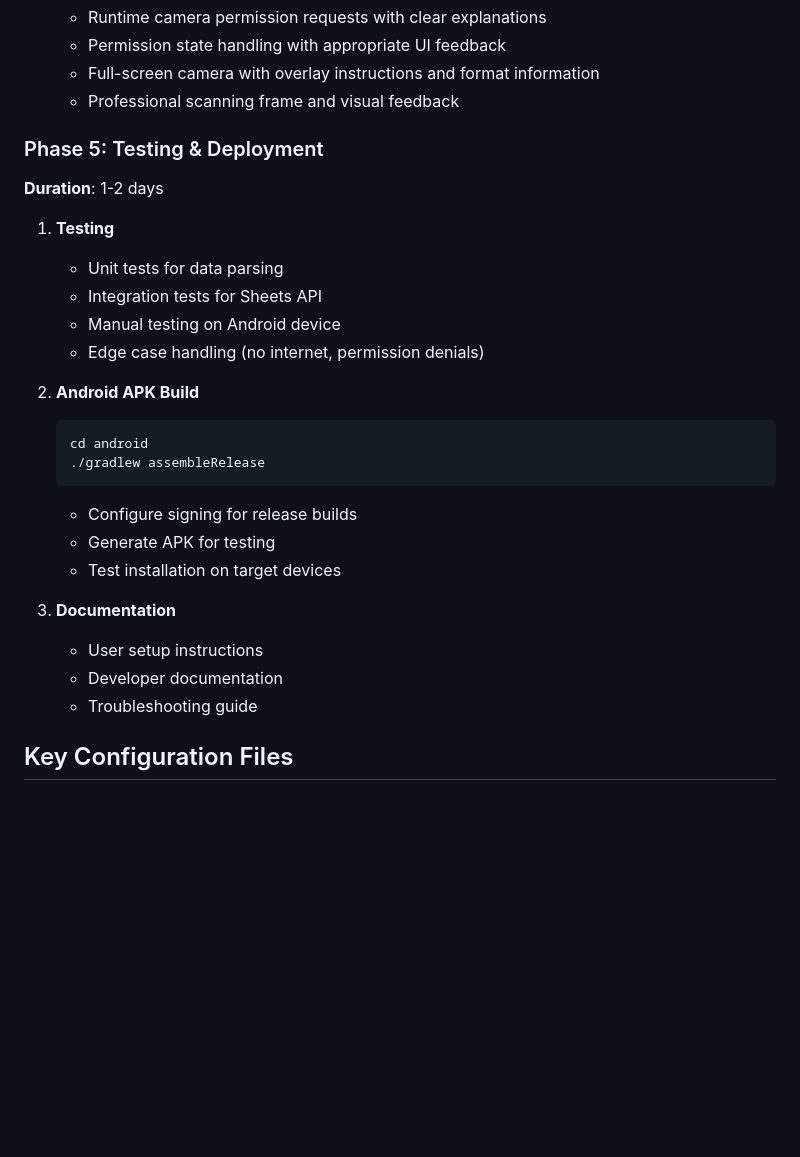
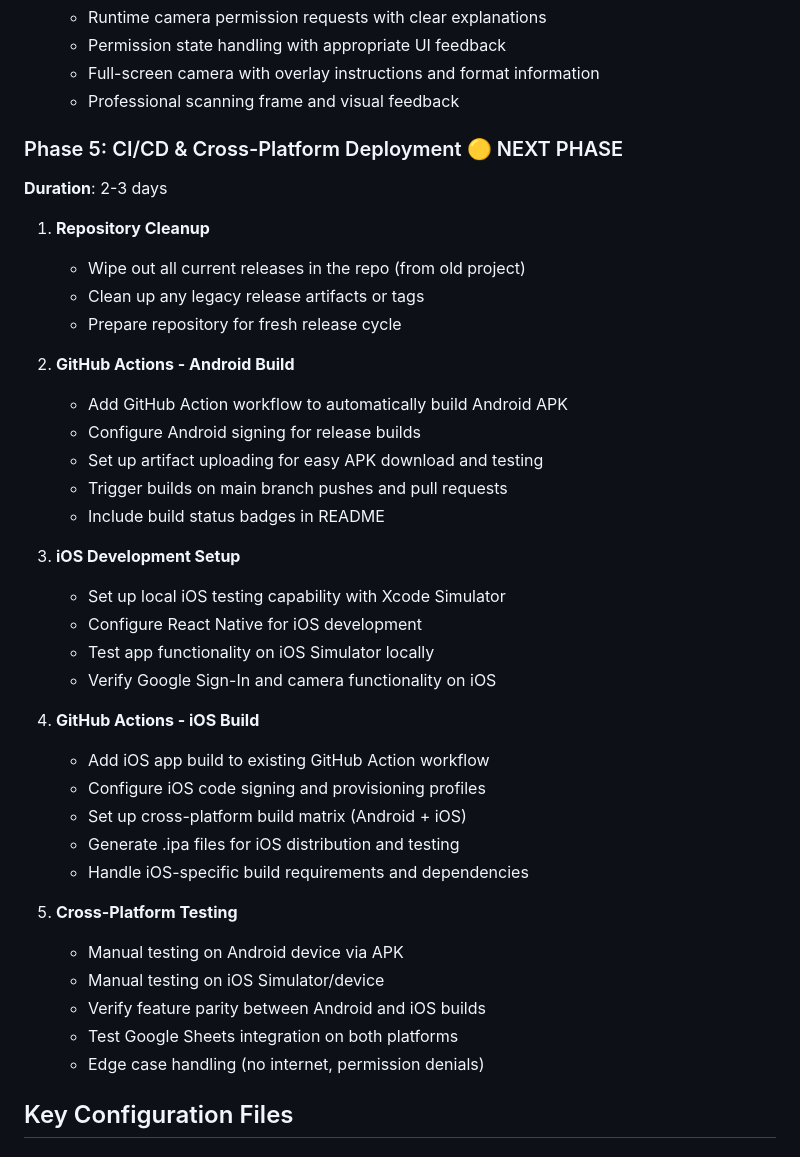
Before and after one commit to mishamo/qr-reader, a Markdown page: PLAN.md, the part around one of its changes. GitHub-like rendering; blank space fills up the shorter version.

````diff
--- a/PLAN.md
+++ b/PLAN.md
@@ -196,28 +196,40 @@ After testing multiple QR scanning solutions for React Native 0.81 compatibility
    - Full-screen camera with overlay instructions and format information
    - Professional scanning frame and visual feedback
 
-### Phase 5: Testing & Deployment
-**Duration**: 1-2 days
+### Phase 5: CI/CD & Cross-Platform Deployment 🟡 NEXT PHASE
+**Duration**: 2-3 days
 
-1. **Testing**
-   - Unit tests for data parsing
-   - Integration tests for Sheets API
-   - Manual testing on Android device
+1. **Repository Cleanup**
+   - Wipe out all current releases in the repo (from old project)
+   - Clean up any legacy release artifacts or tags
+   - Prepare repository for fresh release cycle
+
+2. **GitHub Actions - Android Build**
+   - Add GitHub Action workflow to automatically build Android APK
+   - Configure Android signing for release builds
+   - Set up artifact uploading for easy APK download and testing
+   - Trigger builds on main branch pushes and pull requests
+   - Include build status badges in README
+
+3. **iOS Development Setup**
+   - Set up local iOS testing capability with Xcode Simulator
+   - Configure React Native for iOS development
+   - Test app functionality on iOS Simulator locally
+   - Verify Google Sign-In and camera functionality on iOS
+
+4. **GitHub Actions - iOS Build**
+   - Add iOS app build to existing GitHub Action workflow
+   - Configure iOS code signing and provisioning profiles
+   - Set up cross-platform build matrix (Android + iOS)
+   - Generate .ipa files for iOS distribution and testing
+   - Handle iOS-specific build requirements and dependencies
+
+5. **Cross-Platform Testing**
+   - Manual testing on Android device via APK
+   - Manual testing on iOS Simulator/device
+   - Verify feature parity between Android and iOS builds
+   - Test Google Sheets integration on both platforms
    - Edge case handling (no internet, permission denials)
-
-2. **Android APK Build**
-   ```bash
-   cd android
-   ./gradlew assembleRelease
-   ```
-   - Configure signing for release builds
-   - Generate APK for testing
-   - Test installation on target devices
-
-3. **Documentation**
-   - User setup instructions
-   - Developer documentation
-   - Troubleshooting guide
 
 ## Key Configuration Files
 
````
Also changed, not shown: other parts of PLAN.md (+51 -3 lines).
